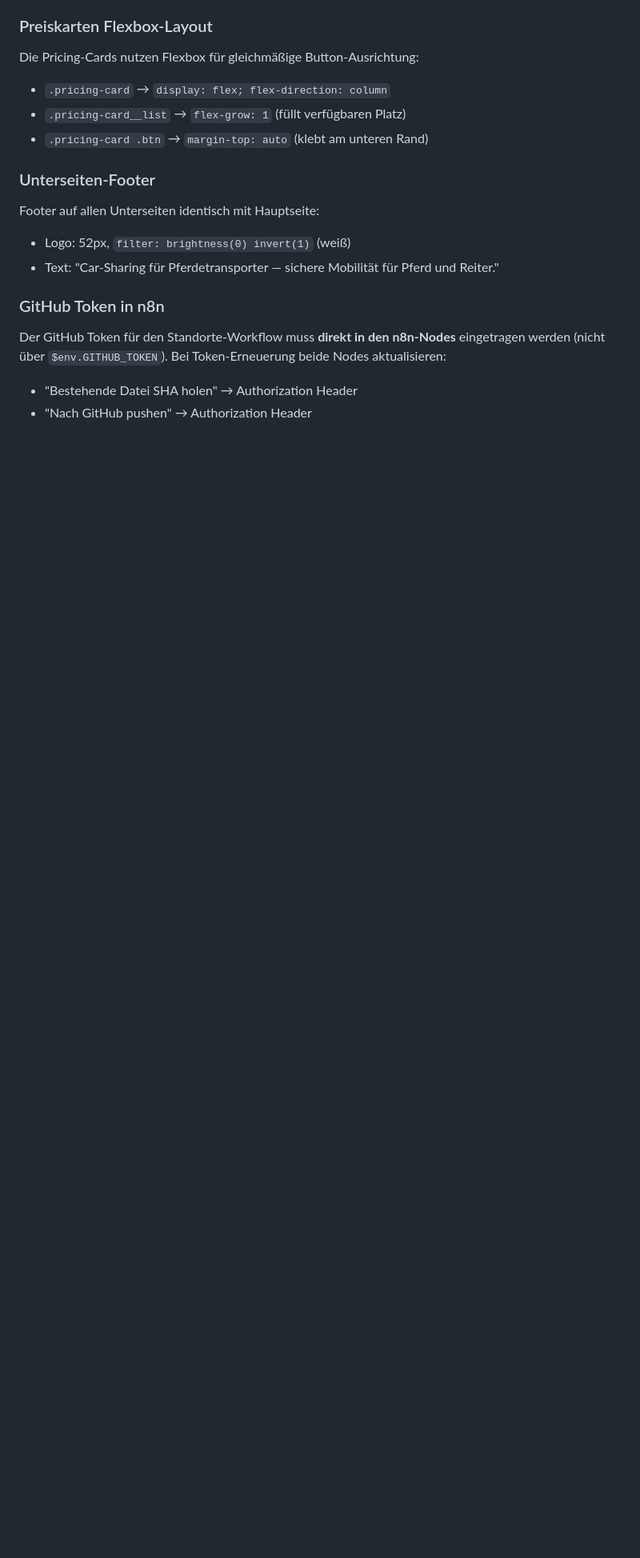
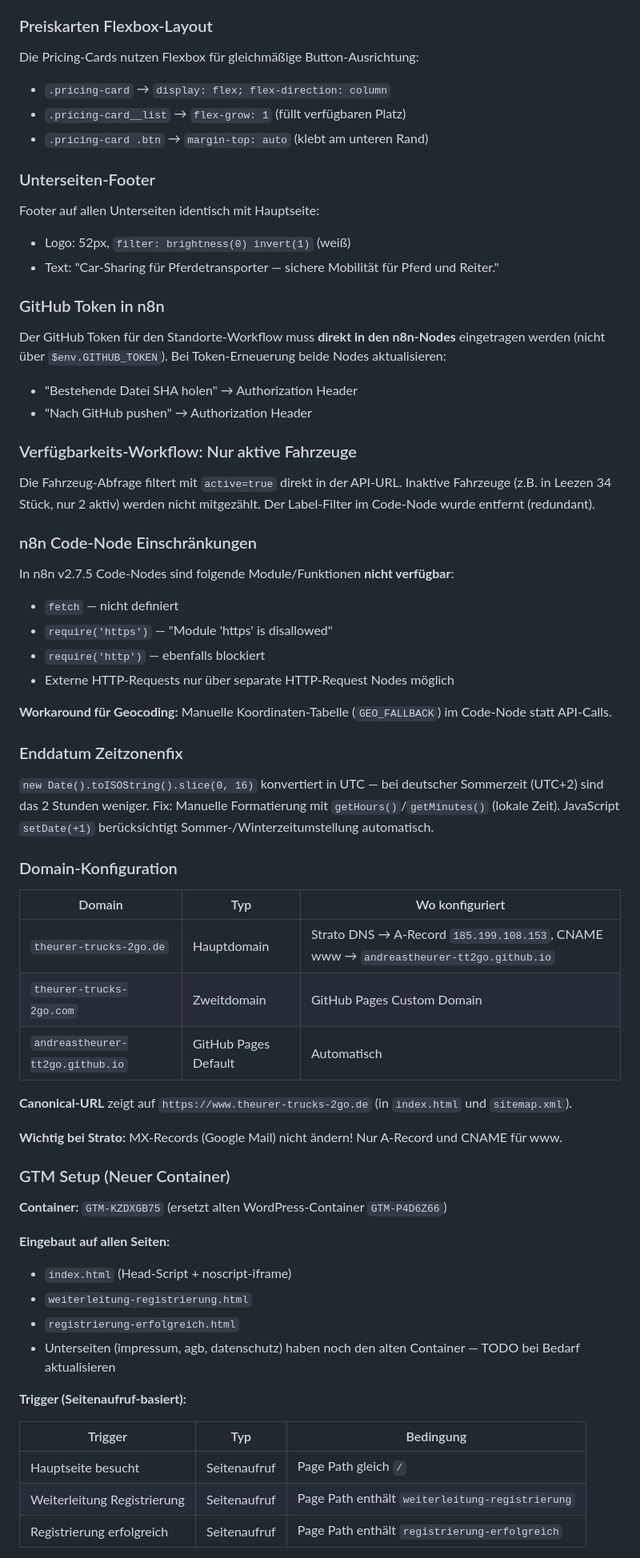
Before and after one commit to andreastheurer-tt2go/theurer-trucks-2go-webseite, a Markdown page: DETAILS.md, the part around one of its changes. Shown at 80% size. Drawn GitHub-style; blank space fills up the shorter version.

Commit message:
docs: Session 4 komplett — Domain, GTM, Meta Pixel, Workflows dokumentiert
Co-Authored-By: Claude Opus 4.6 (1M context) <noreply@anthropic.com>

```diff
--- a/DETAILS.md
+++ b/DETAILS.md
@@ -401,3 +401,52 @@ Footer auf allen Unterseiten identisch mit Hauptseite:
 Der GitHub Token für den Standorte-Workflow muss **direkt in den n8n-Nodes** eingetragen werden (nicht über `$env.GITHUB_TOKEN`). Bei Token-Erneuerung beide Nodes aktualisieren:
 - "Bestehende Datei SHA holen" → Authorization Header
 - "Nach GitHub pushen" → Authorization Header
+
+### Verfügbarkeits-Workflow: Nur aktive Fahrzeuge
+
+Die Fahrzeug-Abfrage filtert mit `active=true` direkt in der API-URL. Inaktive Fahrzeuge (z.B. in Leezen 34 Stück, nur 2 aktiv) werden nicht mitgezählt. Der Label-Filter im Code-Node wurde entfernt (redundant).
+
+### n8n Code-Node Einschränkungen
+
+In n8n v2.7.5 Code-Nodes sind folgende Module/Funktionen **nicht verfügbar**:
+- `fetch` — nicht definiert
+- `require('https')` — "Module 'https' is disallowed"
+- `require('http')` — ebenfalls blockiert
+- Externe HTTP-Requests nur über separate HTTP-Request Nodes möglich
+
+**Workaround für Geocoding:** Manuelle Koordinaten-Tabelle (`GEO_FALLBACK`) im Code-Node statt API-Calls.
+
+### Enddatum Zeitzonenfix
+
+`new Date().toISOString().slice(0, 16)` konvertiert in UTC — bei deutscher Sommerzeit (UTC+2) sind das 2 Stunden weniger. Fix: Manuelle Formatierung mit `getHours()`/`getMinutes()` (lokale Zeit). JavaScript `setDate(+1)` berücksichtigt Sommer-/Winterzeitumstellung automatisch.
+
+### Domain-Konfiguration
+
+| Domain | Typ | Wo konfiguriert |
+|---|---|---|
+| `theurer-trucks-2go.de` | Hauptdomain | Strato DNS → A-Record `185.199.108.153`, CNAME www → `andreastheurer-tt2go.github.io` |
+| `theurer-trucks-2go.com` | Zweitdomain | GitHub Pages Custom Domain |
+| `andreastheurer-tt2go.github.io` | GitHub Pages Default | Automatisch |
+
+**Canonical-URL** zeigt auf `https://www.theurer-trucks-2go.de` (in `index.html` und `sitemap.xml`).
+
+**Wichtig bei Strato:** MX-Records (Google Mail) nicht ändern! Nur A-Record und CNAME für www.
+
+### GTM Setup (Neuer Container)
+
+**Container:** `GTM-KZDXGB75` (ersetzt alten WordPress-Container `GTM-P4D6Z66`)
+
+**Eingebaut auf allen Seiten:**
+- `index.html` (Head-Script + noscript-iframe)
+- `weiterleitung-registrierung.html`
+- `registrierung-erfolgreich.html`
+- Unterseiten (impressum, agb, datenschutz) haben noch den alten Container — TODO bei Bedarf aktualisieren
+
+**Trigger (Seitenaufruf-basiert):**
+
+| Trigger | Typ | Bedingung |
+|---|---|---|
+| Hauptseite besucht | Seitenaufruf | Page Path gleich `/` |
+| Weiterleitung Registrierung | Seitenaufruf | Page Path enthält `weiterleitung-registrierung` |
+| Registrierung erfolgreich | Seitenaufruf | Page Path enthält `registrierung-erfolgreich` |
+
```
Also changed, not shown: other parts of DETAILS.md (+11 -0 lines), CLAUDE.md (+22 -5 lines), HISTORY.md (+25 -4 lines).
